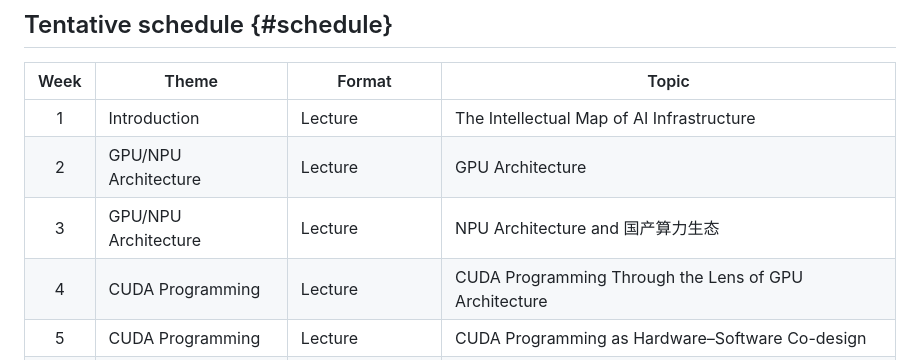
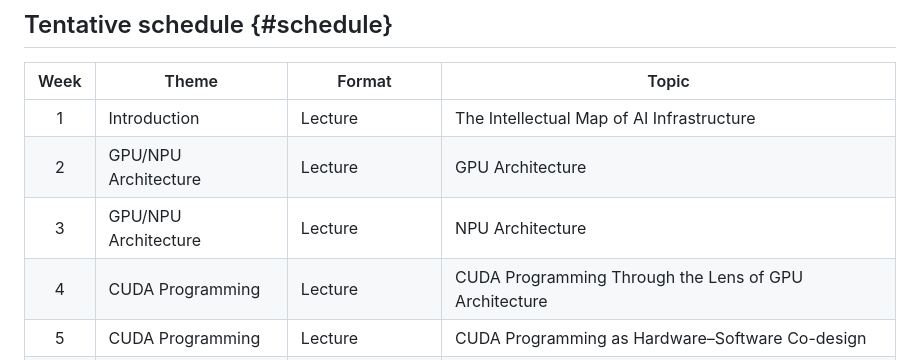
Before and after one commit to MLSys/MLSys.github.io, a Markdown page: index.md, the part around the change. Rendered like a GitHub page.

Commit message:
Shorten NPU architecture topic

```diff
--- a/index.md
+++ b/index.md
@@ -52,7 +52,7 @@ By the end of the course, students will be able to:
 |:---:|---|---|---|
 | 1 | Introduction | Lecture | The Intellectual Map of AI Infrastructure |
 | 2 | GPU/NPU Architecture | Lecture | GPU Architecture |
-| 3 | GPU/NPU Architecture | Lecture | NPU Architecture and 国产算力生态 |
+| 3 | GPU/NPU Architecture | Lecture | NPU Architecture |
 | 4 | CUDA Programming | Lecture | CUDA Programming Through the Lens of GPU Architecture |
 | 5 | CUDA Programming | Lecture | CUDA Programming as Hardware–Software Co-design |
 | 6 | GPU Kernel Development | In-class Hackathon | Agentic CUDA Kernel Development and Optimization |
```
